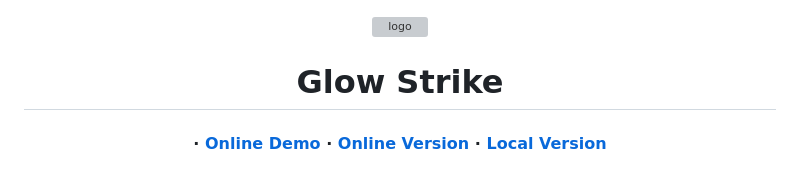
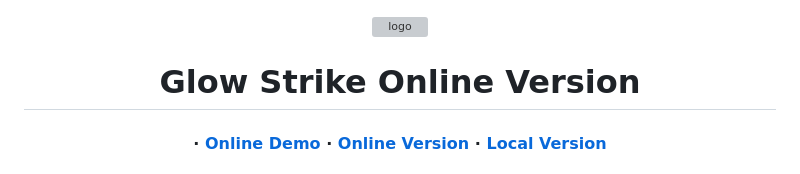
Before and after one commit to nishantjoshi-007/GlowStrike, a Markdown page: README.md, the part around the change. Drawn GitHub-style; grey boxes are pictures that could not be loaded.

Commit message:
Update New Name

```diff
--- a/README.md
+++ b/README.md
@@ -2,7 +2,7 @@
 
 <img src=logo.png alt="logo" width=400 height=400 />
 
-<h1>Glow Strike</h1>
+<h1>Glow Strike Online Version</h1>
 
 <h4>
   <span> · </span> <a href=https://nishantjoshi-007.github.io/GlowStrike/>Online Demo</a>
```
